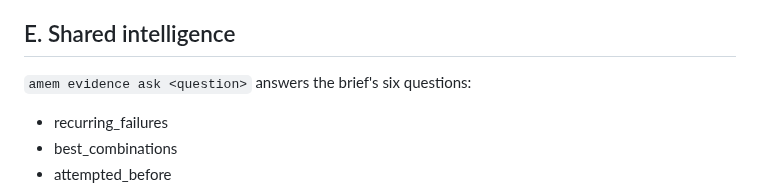
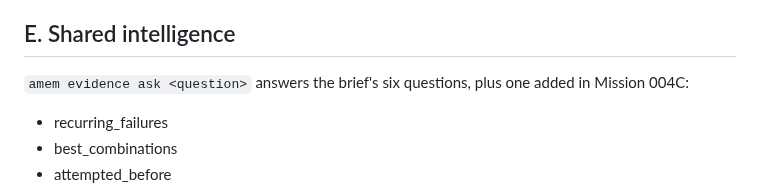
Before and after one commit to vilmerfrost/agent-memory, a Markdown page: docs/integrations/cloud-readiness.md, the part around the change. GitHub-like rendering.

Commit message:
docs(integrations): note the seventh question
Co-Authored-By: Claude Opus 5.5 <noreply@anthropic.com>

```diff
--- a/docs/integrations/cloud-readiness.md
+++ b/docs/integrations/cloud-readiness.md
@@ -186,7 +186,7 @@ first (G-*-5). Recurring sync stays off.
 
 ## E. Shared intelligence
 
-`amem evidence ask <question>` answers the brief's six questions:
+`amem evidence ask <question>` answers the brief's six questions, plus one added in Mission 004C:
 - recurring_failures
 - best_combinations
 - attempted_before
```
